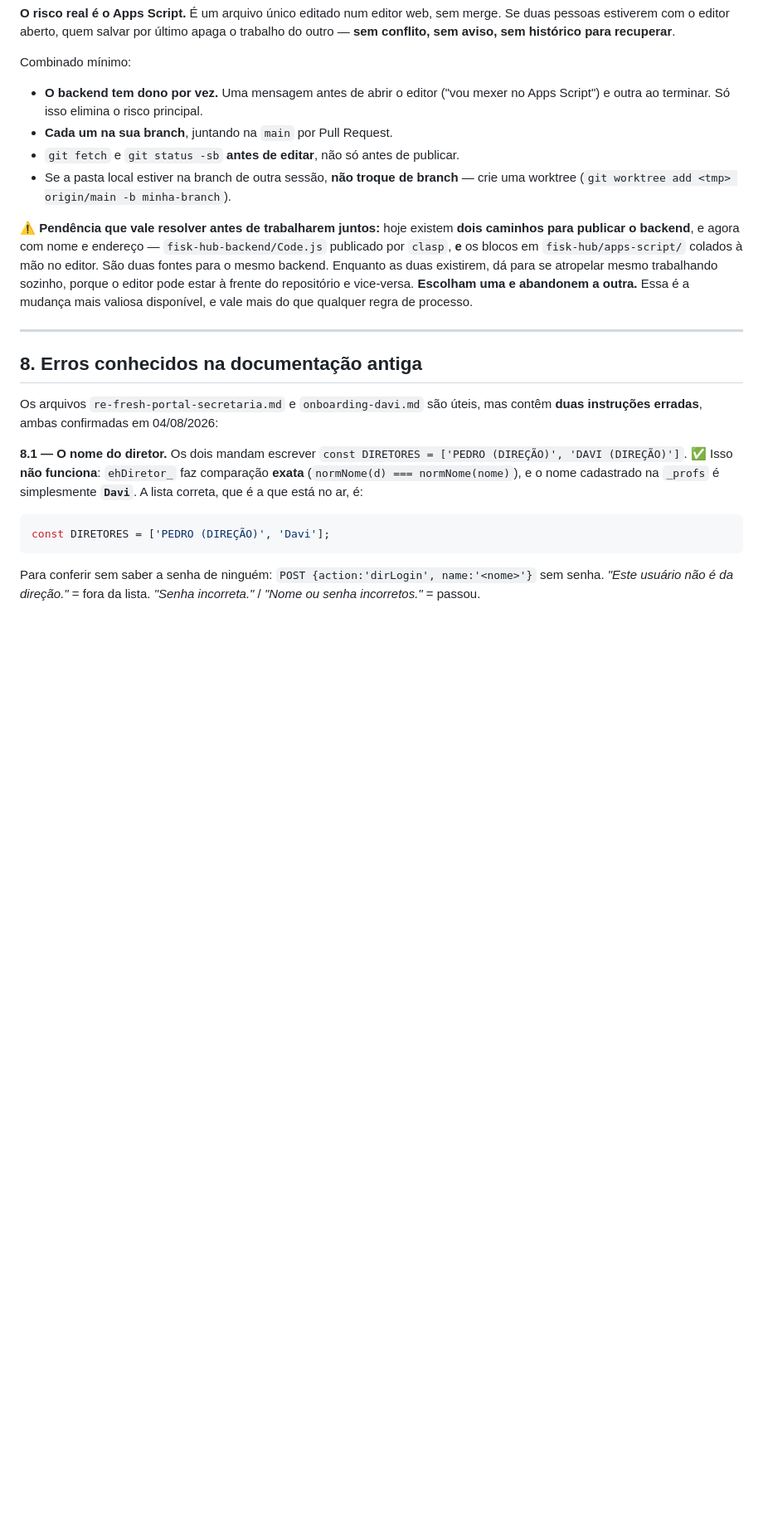
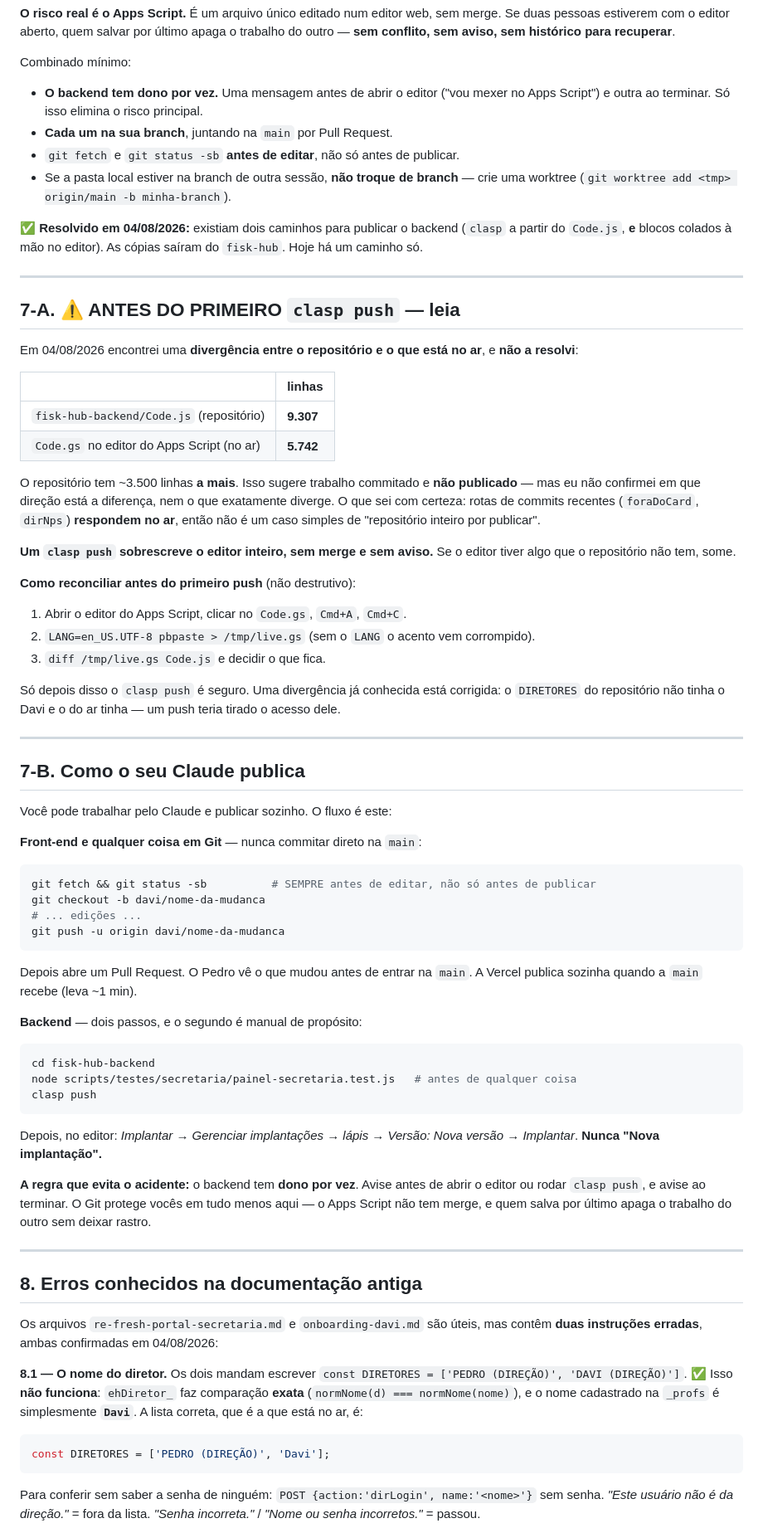
Before and after one commit to Pedro-Fisk/fisk-hub, a Markdown page: handoff-portal-secretaria-davi.md, the part around one of its changes. Shown at 83% size. GitHub-like rendering; blank space fills up the shorter version.

````diff
--- a/handoff-portal-secretaria-davi.md
+++ b/handoff-portal-secretaria-davi.md
@@ -171,14 +183,75 @@ Combinado mínimo:
 - Se a pasta local estiver na branch de outra sessão, **não troque de branch** —
   crie uma worktree (`git worktree add <tmp> origin/main -b minha-branch`).
 
-⚠️ **Pendência que vale resolver antes de trabalharem juntos:** hoje existem
-**dois caminhos para publicar o backend**, e agora com nome e endereço —
-`fisk-hub-backend/Code.js` publicado por `clasp`, **e** os blocos em
-`fisk-hub/apps-script/` colados à mão no editor. São duas fontes para o mesmo
-backend. Enquanto as duas existirem, dá para se atropelar mesmo trabalhando
-sozinho, porque o editor pode estar à frente do repositório e vice-versa.
-**Escolham uma e abandonem a outra.** Essa é a mudança mais valiosa disponível,
-e vale mais do que qualquer regra de processo.
+✅ **Resolvido em 04/08/2026:** existiam dois caminhos para publicar o backend
+(`clasp` a partir do `Code.js`, **e** blocos colados à mão no editor). As cópias
+saíram do `fisk-hub`. Hoje há um caminho só.
+
+---
+
+## 7-A. ⚠️ ANTES DO PRIMEIRO `clasp push` — leia
+
+Em 04/08/2026 encontrei uma **divergência entre o repositório e o que está no
+ar**, e **não a resolvi**:
+
+| | linhas |
+|---|---|
+| `fisk-hub-backend/Code.js` (repositório) | **9.307** |
+| `Code.gs` no editor do Apps Script (no ar) | **5.742** |
+
+O repositório tem ~3.500 linhas **a mais**. Isso sugere trabalho commitado e
+**não publicado** — mas eu não confirmei em que direção está a diferença, nem o
+que exatamente diverge. O que sei com certeza: rotas de commits recentes
+(`foraDoCard`, `dirNps`) **respondem no ar**, então não é um caso simples de
+"repositório inteiro por publicar".
+
+**Um `clasp push` sobrescreve o editor inteiro, sem merge e sem aviso.** Se o
+editor tiver algo que o repositório não tem, some.
+
+**Como reconciliar antes do primeiro push** (não destrutivo):
+
+1. Abrir o editor do Apps Script, clicar no `Code.gs`, `Cmd+A`, `Cmd+C`.
+2. `LANG=en_US.UTF-8 pbpaste > /tmp/live.gs` (sem o `LANG` o acento vem
+   corrompido).
+3. `diff /tmp/live.gs Code.js` e decidir o que fica.
+
+Só depois disso o `clasp push` é seguro. Uma divergência já conhecida está
+corrigida: o `DIRETORES` do repositório não tinha o Davi e o do ar tinha — um
+push teria tirado o acesso dele.
+
+---
+
+## 7-B. Como o seu Claude publica
+
+Você pode trabalhar pelo Claude e publicar sozinho. O fluxo é este:
+
+**Front-end e qualquer coisa em Git** — nunca commitar direto na `main`:
+
+```bash
+git fetch && git status -sb          # SEMPRE antes de editar, não só antes de publicar
+git checkout -b davi/nome-da-mudanca
+# ... edições ...
+git push -u origin davi/nome-da-mudanca
+```
+
+Depois abre um Pull Request. O Pedro vê o que mudou antes de entrar na `main`. A
+Vercel publica sozinha quando a `main` recebe (leva ~1 min).
+
+**Backend** — dois passos, e o segundo é manual de propósito:
+
+```bash
+cd fisk-hub-backend
+node scripts/testes/secretaria/painel-secretaria.test.js   # antes de qualquer coisa
+clasp push
+```
+
+Depois, no editor: *Implantar → Gerenciar implantações → lápis → Versão: Nova
+versão → Implantar*. **Nunca "Nova implantação".**
+
+**A regra que evita o acidente:** o backend tem **dono por vez**. Avise antes de
+abrir o editor ou rodar `clasp push`, e avise ao terminar. O Git protege vocês
+em tudo menos aqui — o Apps Script não tem merge, e quem salva por último apaga
+o trabalho do outro sem deixar rastro.
 
 ---
 
````
Also changed, not shown: other parts of handoff-portal-secretaria-davi.md (+56 -13 lines).
